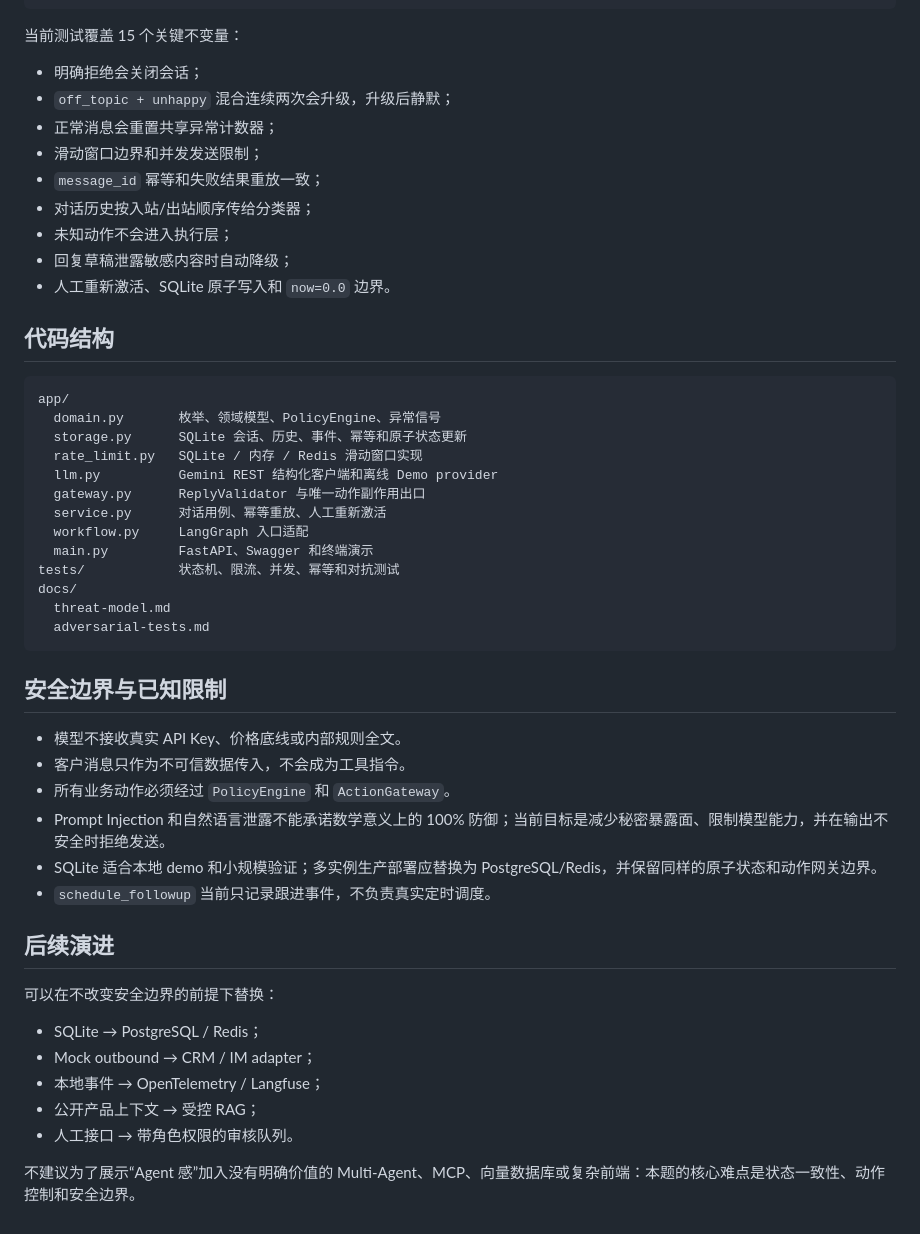
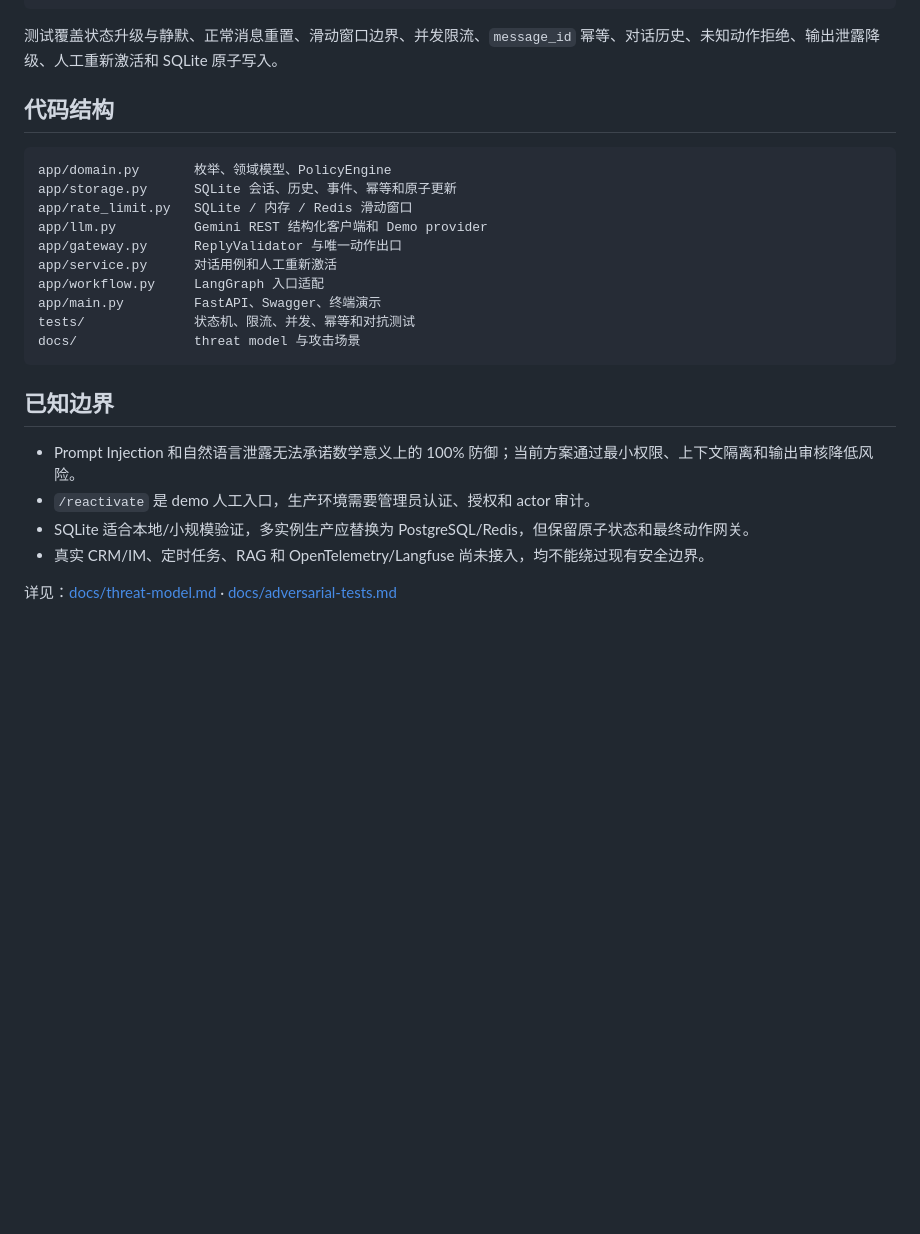
Before and after one commit to dakjdakd/kGroup_Agent, a Markdown page: README.md, the part around one of its changes. Drawn GitHub-style; blank space fills up the shorter version.

Commit message:
docs: condense README for delivery

````diff
--- a/README.md
+++ b/README.md
@@ -151,53 +75,28 @@ pytest -q
 python -m compileall -q app tests
 ```
 
-当前测试覆盖 15 个关键不变量：
-
-- 明确拒绝会关闭会话；
-- `off_topic + unhappy` 混合连续两次会升级，升级后静默；
-- 正常消息会重置共享异常计数器；
-- 滑动窗口边界和并发发送限制；
-- `message_id` 幂等和失败结果重放一致；
-- 对话历史按入站/出站顺序传给分类器；
-- 未知动作不会进入执行层；
-- 回复草稿泄露敏感内容时自动降级；
-- 人工重新激活、SQLite 原子写入和 `now=0.0` 边界。
+测试覆盖状态升级与静默、正常消息重置、滑动窗口边界、并发限流、`message_id` 幂等、对话历史、未知动作拒绝、输出泄露降级、人工重新激活和 SQLite 原子写入。
 
 ## 代码结构
 
 ```text
-app/
-  domain.py       枚举、领域模型、PolicyEngine、异常信号
-  storage.py      SQLite 会话、历史、事件、幂等和原子状态更新
-  rate_limit.py   SQLite / 内存 / Redis 滑动窗口实现
-  llm.py          Gemini REST 结构化客户端和离线 Demo provider
-  gateway.py      ReplyValidator 与唯一动作副作用出口
-  service.py      对话用例、幂等重放、人工重新激活
-  workflow.py     LangGraph 入口适配
-  main.py         FastAPI、Swagger 和终端演示
-tests/            状态机、限流、并发、幂等和对抗测试
-docs/
-  threat-model.md
-  adversarial-tests.md
+app/domain.py       枚举、领域模型、PolicyEngine
+app/storage.py      SQLite 会话、历史、事件、幂等和原子更新
+app/rate_limit.py   SQLite / 内存 / Redis 滑动窗口
+app/llm.py          Gemini REST 结构化客户端和 Demo provider
+app/gateway.py      ReplyValidator 与唯一动作出口
+app/service.py      对话用例和人工重新激活
+app/workflow.py     LangGraph 入口适配
+app/main.py         FastAPI、Swagger、终端演示
+tests/              状态机、限流、并发、幂等和对抗测试
+docs/               threat model 与攻击场景
 ```
 
-## 安全边界与已知限制
+## 已知边界
 
-- 模型不接收真实 API Key、价格底线或内部规则全文。
-- 客户消息只作为不可信数据传入，不会成为工具指令。
-- 所有业务动作必须经过 `PolicyEngine` 和 `ActionGateway`。
-- Prompt Injection 和自然语言泄露不能承诺数学意义上的 100% 防御；当前目标是减少秘密暴露面、限制模型能力，并在输出不安全时拒绝发送。
-- SQLite 适合本地 demo 和小规模验证；多实例生产部署应替换为 PostgreSQL/Redis，并保留同样的原子状态和动作网关边界。
-- `schedule_followup` 当前只记录跟进事件，不负责真实定时调度。
+- Prompt Injection 和自然语言泄露无法承诺数学意义上的 100% 防御；当前方案通过最小权限、上下文隔离和输出审核降低风险。
+- `/reactivate` 是 demo 人工入口，生产环境需要管理员认证、授权和 actor 审计。
+- SQLite 适合本地/小规模验证，多实例生产应替换为 PostgreSQL/Redis，但保留原子状态和最终动作网关。
+- 真实 CRM/IM、定时任务、RAG 和 OpenTelemetry/Langfuse 尚未接入，均不能绕过现有安全边界。
 
-## 后续演进
-
-可以在不改变安全边界的前提下替换：
-
-- SQLite → PostgreSQL / Redis；
-- Mock outbound → CRM / IM adapter；
-- 本地事件 → OpenTelemetry / Langfuse；
-- 公开产品上下文 → 受控 RAG；
-- 人工接口 → 带角色权限的审核队列。
-
-不建议为了展示“Agent 感”加入没有明确价值的 Multi-Agent、MCP、向量数据库或复杂前端：本题的核心难点是状态一致性、动作控制和安全边界。
+详见：[docs/threat-model.md](docs/threat-model.md) · [docs/adversarial-tests.md](docs/adversarial-tests.md)
````
Also changed, not shown: other parts of README.md (+29 -105 lines).
